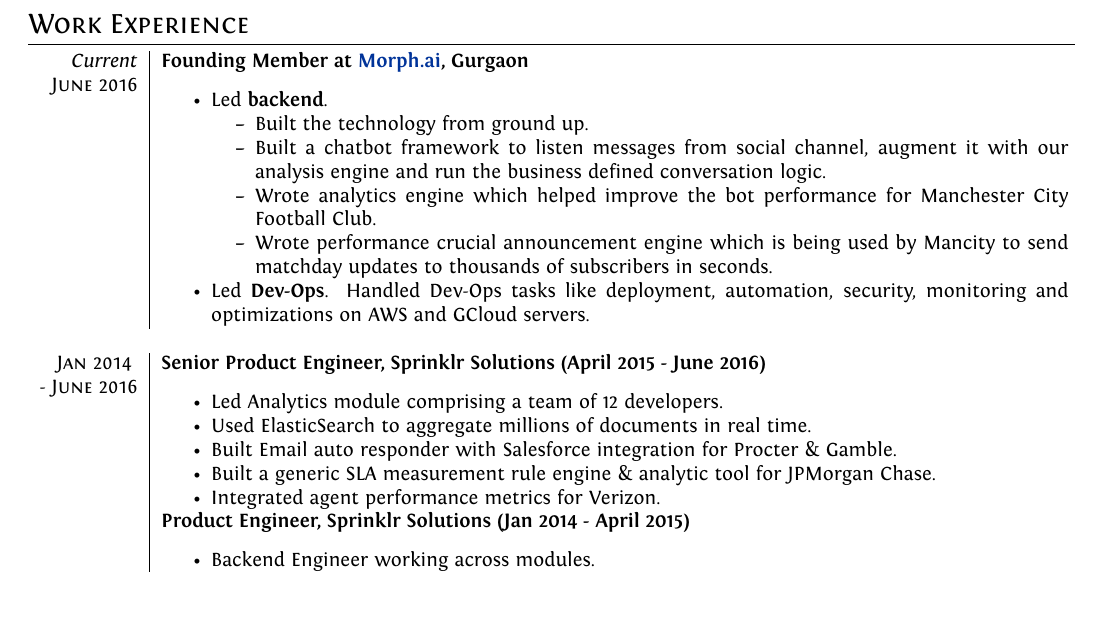
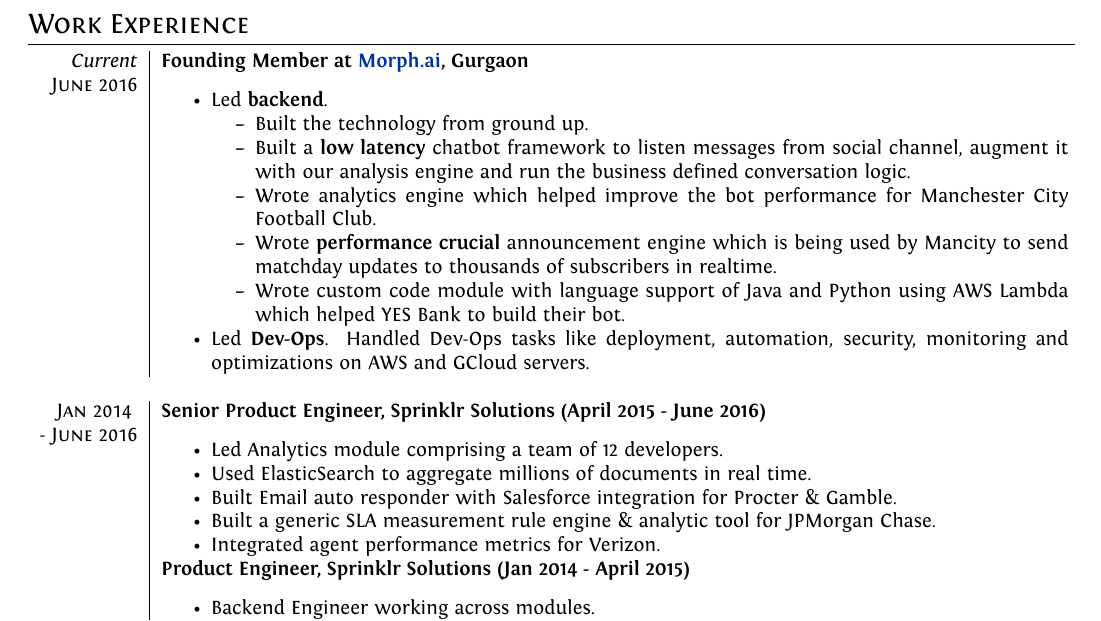
Before and after one commit to inuishan/resume, a LaTeX CV (resume.tex): part of the page, cut so that both start at the same text. Compiled offline with XeLaTeX.

Commit message:
added custom code module

```diff
--- a/resume.tex
+++ b/resume.tex
@@ -92,9 +92,10 @@
  \item Led \textbf{backend}.
  \begin{itemize}[noitemsep]
  \item Built the technology from ground up.
- \item Built a chatbot framework to listen messages from social channel, augment it with our analysis engine and run the business defined conversation logic.
+ \item Built a \textbf{low latency} chatbot framework to listen messages from social channel, augment it with our analysis engine and run the business defined conversation logic.
  \item Wrote analytics engine which helped improve the bot performance for Manchester City Football Club.
- \item Wrote performance crucial announcement engine which is being used by Mancity to send matchday updates to thousands of subscribers in seconds.
+ \item Wrote \textbf{performance crucial} announcement engine which is being used by Mancity to send matchday updates to thousands of subscribers in realtime.
+ \item Wrote custom code module with language support of Java and Python using AWS Lambda which helped YES Bank to build their bot.
  \end{itemize}
 
  \item Led \textbf{Dev-Ops}.
```
